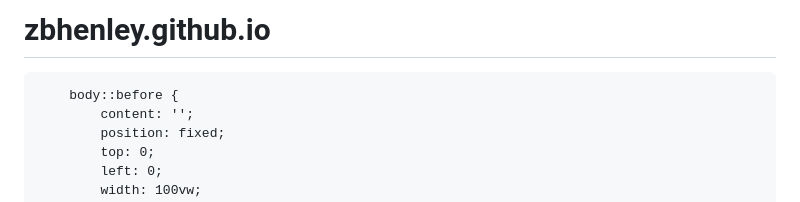
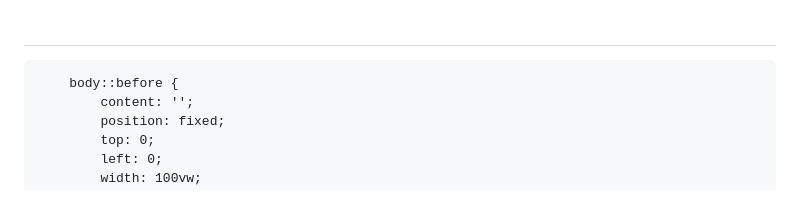
Before and after one commit to zbhenley/zbhenley.github.io, a Markdown page: README.md, the part around the change. Drawn GitHub-style.

```diff
--- a/README.md
+++ b/README.md
@@ -1,5 +1,4 @@
-# zbhenley.github.io
-<!DOCTYPE html>
+# <!DOCTYPE html>
 <html lang="en">
 <head>
     <meta charset="UTF-8">
```
